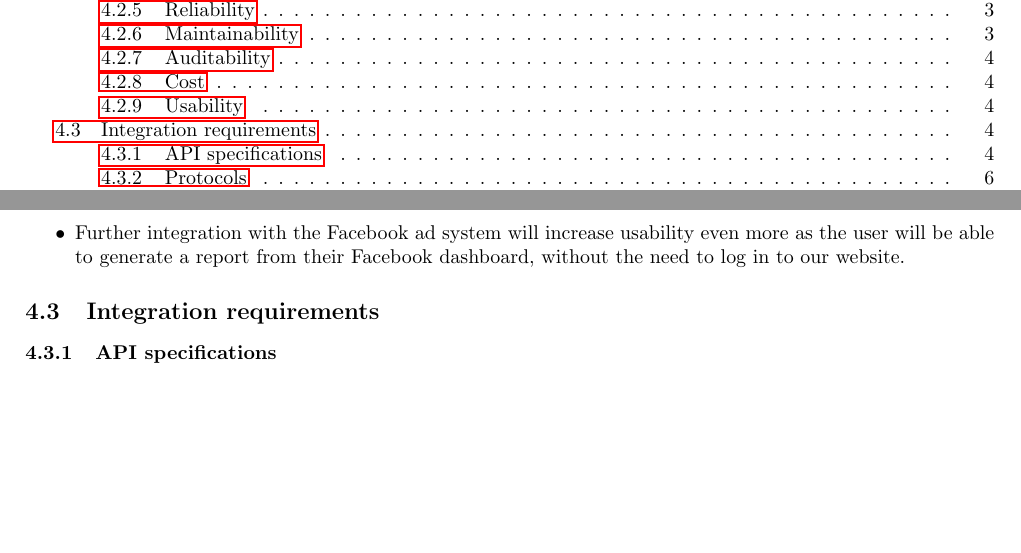
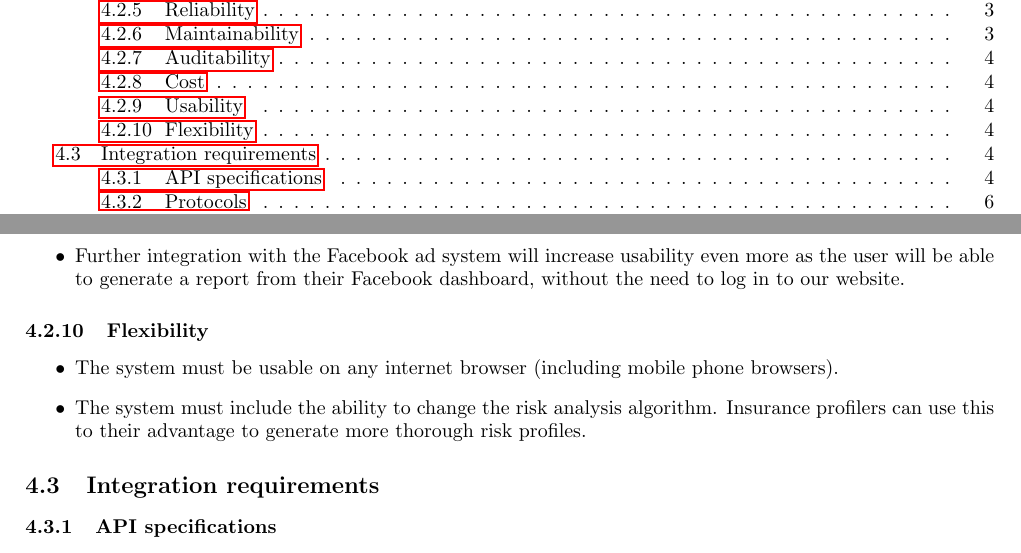
Before and after one commit to quintonweenink/ValknutSolutions, a LaTeX document (Documentation/FunctionalRequirements/functionalRequirements.tex): two parts of pages 2 and 5 of 8, joined at a grey line, cut so that both start at the same text, the shorter picture padded with empty space. Compiled offline with pdfLaTeX.

Commit message:
Added Flexability to quality requirements

```diff
--- a/Documentation/FunctionalRequirements/functionalRequirements.tex
+++ b/Documentation/FunctionalRequirements/functionalRequirements.tex
@@ -152,7 +152,11 @@ The system will primarily be web-based. A user visiting the website will request
 			\item The Facebook login API aims to improve efficiency for the user as this eliminates the need to manually fill in various fields on a form.
 			\item Further integration with the Facebook ad system will increase usability even more as the user will be able to generate a report from their Facebook dashboard, without the need to log in to our website.
 		\end{itemize}
-
+		\subsubsection{Flexibility}
+		\begin{itemize}
+			\item The system must be usable on any internet browser (including mobile phone browsers).
+			\item The system must include the ability to change the risk analysis algorithm. Insurance profilers can use this to their advantage to generate more thorough risk profiles.
+		\end{itemize}
 
 
 
```
